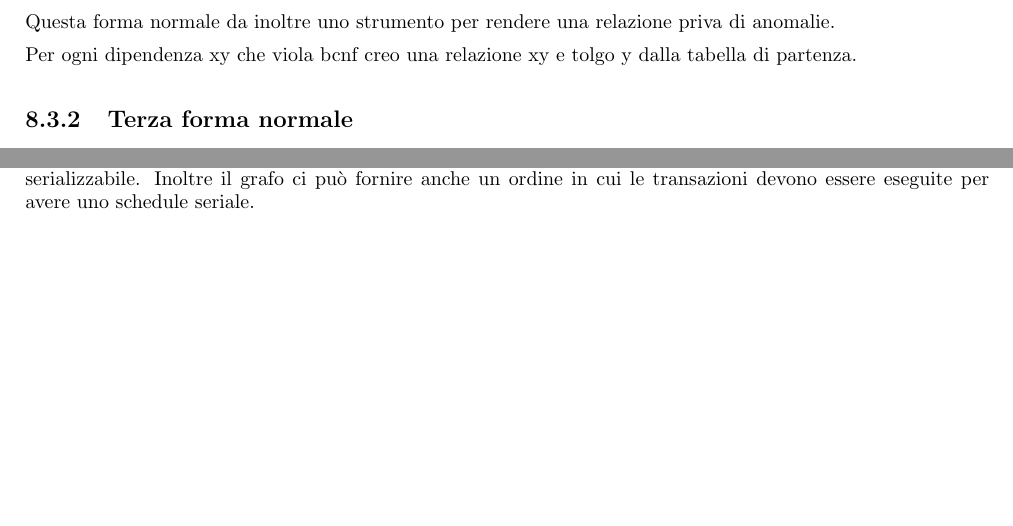
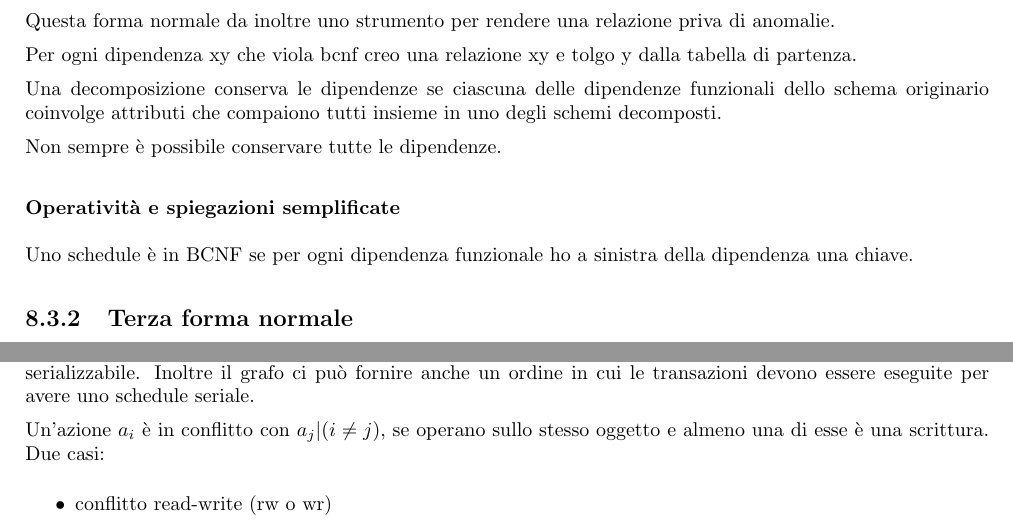
Before and after one commit to alessandro-massarenti/Appunti-di-Basi-di-Dati, a LaTeX thesis (main.tex, which reads contents/normalizzazione.tex, contents/transazioni.tex): two parts of pages 33 and 40 of 43, joined at a grey line, cut so that both start at the same text, the shorter picture padded with empty space. Compiled offline with pdfLaTeX.

Commit message:
Aggiunte spiegazioni semplificati e definizione di "conflitto"

```diff
--- a/contents/normalizzazione.tex
+++ b/contents/normalizzazione.tex
@@ -81,6 +81,14 @@ Una relazione è in forma normale di BC se ogni dipendenza funzionale non banale
 Questa forma normale da inoltre uno strumento per rendere una relazione priva di anomalie.
 
 Per ogni dipendenza xy che viola bcnf creo una relazione xy e tolgo y dalla tabella di partenza.
+
+Una decomposizione conserva le dipendenze se ciascuna delle dipendenze funzionali dello schema originario coinvolge attributi che compaiono tutti insieme in uno degli schemi decomposti.
+
+Non sempre è possibile conservare tutte le dipendenze.
+
+\subsubsection{Operatività e spiegazioni semplificate}
+
+Uno schedule è in BCNF se per ogni dipendenza funzionale ho a sinistra della dipendenza una chiave.
 
 \subsection{Terza forma normale}
 
--- a/contents/transazioni.tex
+++ b/contents/transazioni.tex
@@ -118,11 +118,19 @@ Se uno schedule è conflict serializzabile allora è possibile costruire un graf
 
 Infatti se abbiamo un grafo aciclico dei conflitti possiamo anche comprendere se il nostro schedule è conflict serializzabile. Inoltre il grafo ci può fornire anche un ordine in cui le transazioni devono essere eseguite per avere uno schedule seriale.
 
+Un'azione $a_i$ è in conflitto con $a_j | (i \neq j)$, se operano sullo stesso
+oggetto e almeno una di esse è una scrittura. Due casi:
+\begin{itemize}
+    \item conflitto read-write (rw o wr)
+    \item conflitto write-write (ww)
+\end{itemize}
+
 Lo schedule seriale è conflict equivalente e quindi view equivalente. Ovvero posso trovare uno schedule conflict serializzabile, conflict equivalente ad uno schedule seriale.
 
 \subsection{Svolgere gli esercizi}
 
 Una raccolta di esercizi esemplificativi ed eseplicativi degli esercizi sugli schedule.
+
 
 \begin{exmp}
     Dato lo schedule:
```
